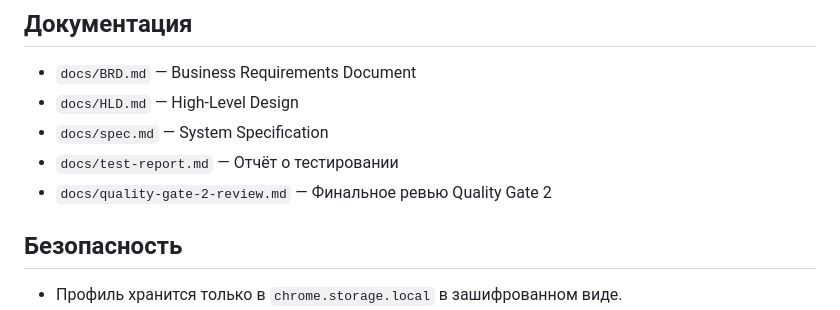
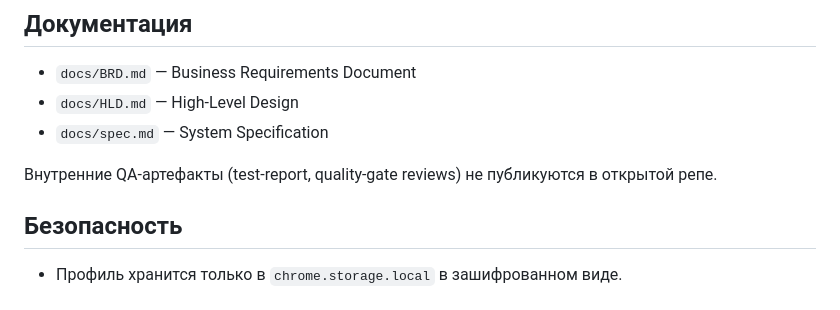
Before and after one commit to vebster88/accounts-helper, a Markdown page: README.md, the part around the change. Drawn GitHub-style.

Commit message:
docs: update README — remove QA artifacts, mention ignored internal docs

```diff
--- a/README.md
+++ b/README.md
@@ -41,8 +41,8 @@ npm run build      # production-сборка в dist/
 - `docs/BRD.md` — Business Requirements Document
 - `docs/HLD.md` — High-Level Design
 - `docs/spec.md` — System Specification
-- `docs/test-report.md` — Отчёт о тестировании
-- `docs/quality-gate-2-review.md` — Финальное ревью Quality Gate 2
+
+Внутренние QA-артефакты (test-report, quality-gate reviews) не публикуются в открытой репе.
 
 ## Безопасность
 
```
